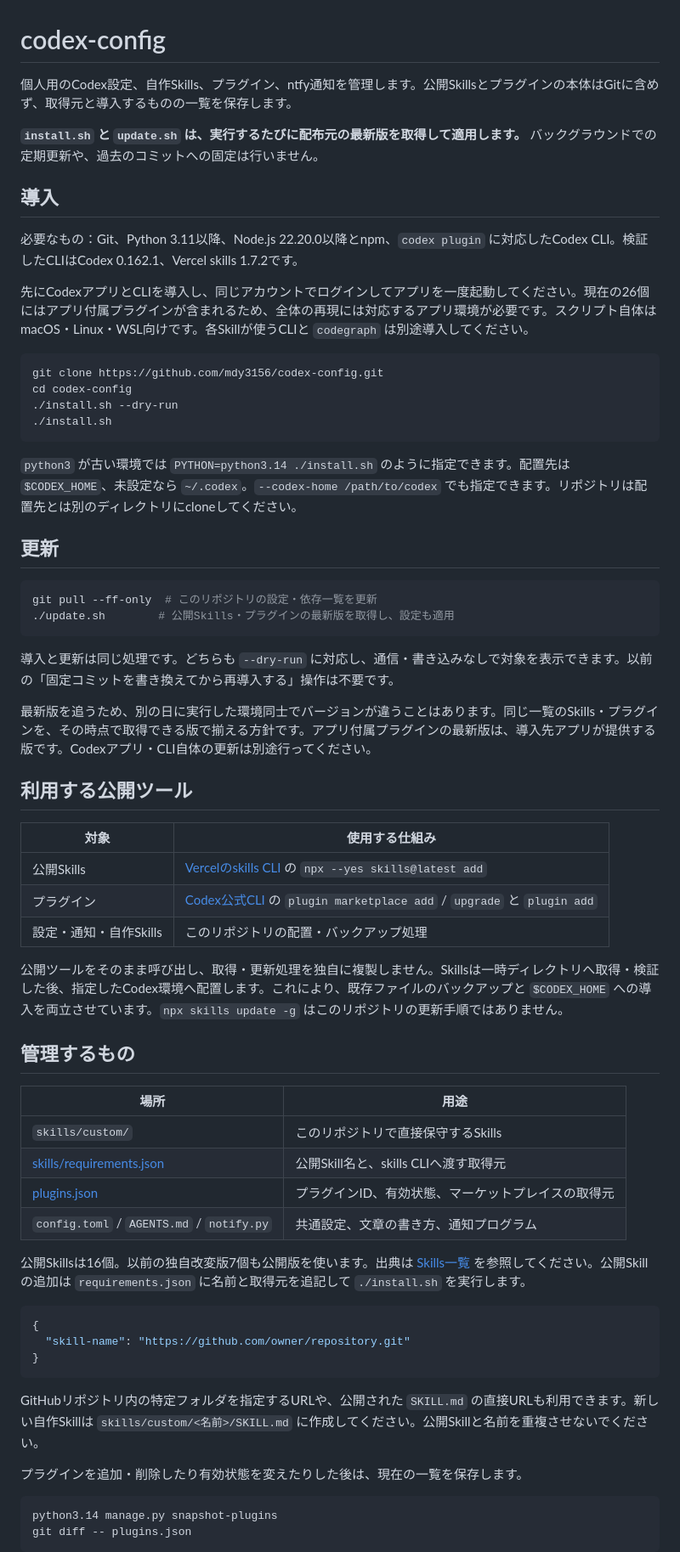
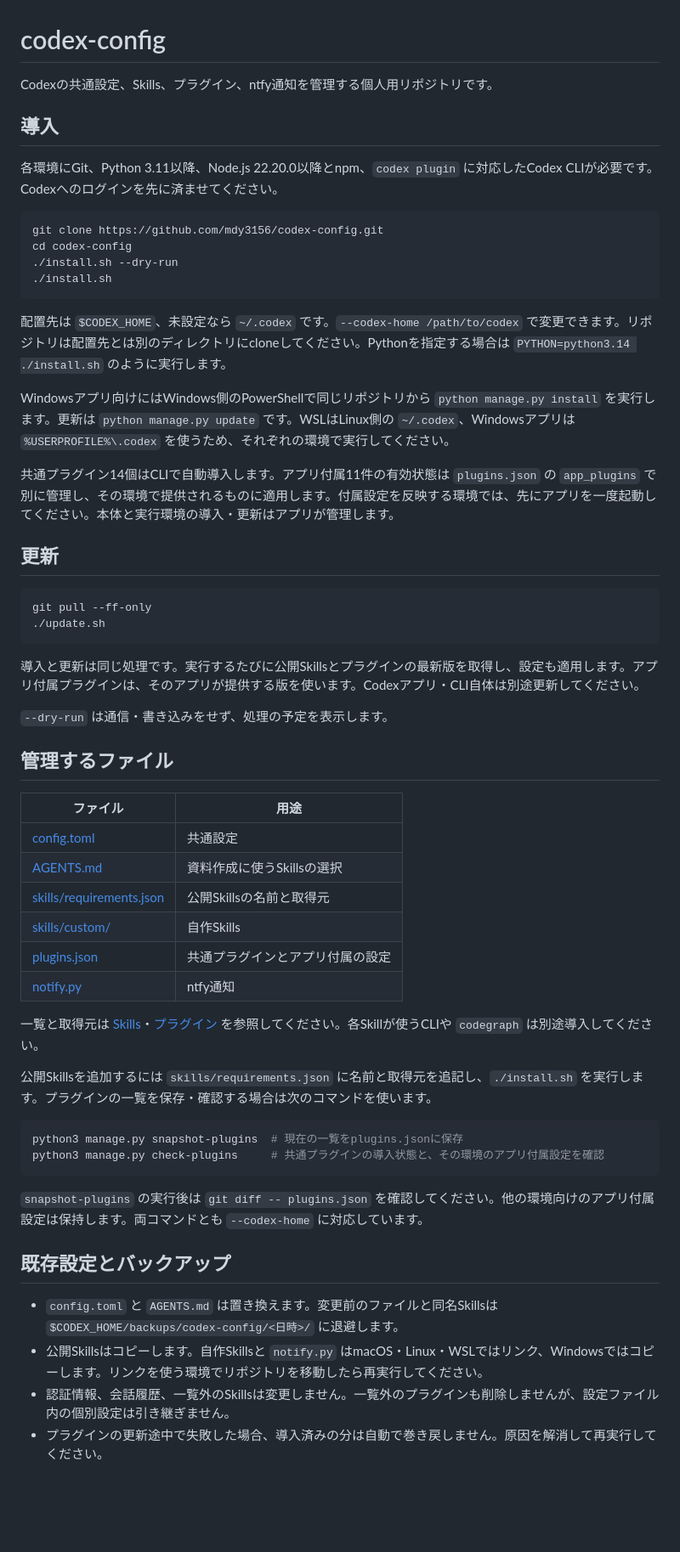
Before and after one commit to mdy3156/codex-config, a Markdown page: README.md, the part around one of its changes. Shown at 85% size. GitHub-like rendering; blank space fills up the shorter version.

Commit message:
Simplify setup and update documentation

````diff
--- a/README.md
+++ b/README.md
@@ -1,14 +1,10 @@
 # codex-config
 
-個人用のCodex設定、自作Skills、プラグイン、ntfy通知を管理します。公開Skillsとプラグインの本体はGitに含めず、取得元と導入するものの一覧を保存します。
-
-**`install.sh` と `update.sh` は、実行するたびに配布元の最新版を取得して適用します。** バックグラウンドでの定期更新や、過去のコミットへの固定は行いません。
+Codexの共通設定、Skills、プラグイン、ntfy通知を管理する個人用リポジトリです。
 
 ## 導入
 
-必要なもの：Git、Python 3.11以降、Node.js 22.20.0以降とnpm、`codex plugin` に対応したCodex CLI。検証したCLIはCodex 0.162.1、Vercel skills 1.7.2です。
-
-先にCodexアプリとCLIを導入し、同じアカウントでログインしてアプリを一度起動してください。現在の26個にはアプリ付属プラグインが含まれるため、全体の再現には対応するアプリ環境が必要です。スクリプト自体はmacOS・Linux・WSL向けです。各Skillが使うCLIと `codegraph` は別途導入してください。
+各環境にGit、Python 3.11以降、Node.js 22.20.0以降とnpm、`codex plugin` に対応したCodex CLIが必要です。Codexへのログインを先に済ませてください。
 
 ```sh
 git clone https://github.com/mdy3156/codex-config.git
@@ -17,52 +13,49 @@ cd codex-config
 ./install.sh
 ```
 
-`python3` が古い環境では `PYTHON=python3.14 ./install.sh` のように指定できます。配置先は `$CODEX_HOME`、未設定なら `~/.codex`。`--codex-home /path/to/codex` でも指定できます。リポジトリは配置先とは別のディレクトリにcloneしてください。
+配置先は `$CODEX_HOME`、未設定なら `~/.codex` です。`--codex-home /path/to/codex` で変更できます。リポジトリは配置先とは別のディレクトリにcloneしてください。Pythonを指定する場合は `PYTHON=python3.14 ./install.sh` のように実行します。
+
+Windowsアプリ向けにはWindows側のPowerShellで同じリポジトリから `python manage.py install` を実行します。更新は `python manage.py update` です。WSLはLinux側の `~/.codex`、Windowsアプリは `%USERPROFILE%\.codex` を使うため、それぞれの環境で実行してください。
+
+共通プラグイン14個はCLIで自動導入します。アプリ付属11件の有効状態は `plugins.json` の `app_plugins` で別に管理し、その環境で提供されるものに適用します。付属設定を反映する環境では、先にアプリを一度起動してください。本体と実行環境の導入・更新はアプリが管理します。
 
 ## 更新
 
 ```sh
-git pull --ff-only  # このリポジトリの設定・依存一覧を更新
-./update.sh        # 公開Skills・プラグインの最新版を取得し、設定も適用
+git pull --ff-only
+./update.sh
 ```
 
-導入と更新は同じ処理です。どちらも `--dry-run` に対応し、通信・書き込みなしで対象を表示できます。以前の「固定コミットを書き換えてから再導入する」操作は不要です。
+導入と更新は同じ処理です。実行するたびに公開Skillsとプラグインの最新版を取得し、設定も適用します。アプリ付属プラグインは、そのアプリが提供する版を使います。Codexアプリ・CLI自体は別途更新してください。
 
-最新版を追うため、別の日に実行した環境同士でバージョンが違うことはあります。同じ一覧のSkills・プラグインを、その時点で取得できる版で揃える方針です。アプリ付属プラグインの最新版は、導入先アプリが提供する版です。Codexアプリ・CLI自体の更新は別途行ってください。
+`--dry-run` は通信・書き込みをせず、処理の予定を表示します。
 
-## 利用する公開ツール
+## 管理するファイル
 
-| 対象 | 使用する仕組み |
+| ファイル | 用途 |
 | --- | --- |
-| 公開Skills | [Vercelのskills CLI](https://github.com/vercel-labs/skills) の `npx --yes skills@latest add` |
-| プラグイン | [Codex公式CLI](https://learn.chatgpt.com/docs/cli/reference) の `plugin marketplace add` / `upgrade` と `plugin add` |
-| 設定・通知・自作Skills | このリポジトリの配置・バックアップ処理 |
+| [config.toml](config.toml) | 共通設定 |
+| [AGENTS.md](AGENTS.md) | 資料作成に使うSkillsの選択 |
+| [skills/requirements.json](skills/requirements.json) | 公開Skillsの名前と取得元 |
+| [skills/custom/](skills/custom/) | 自作Skills |
+| [plugins.json](plugins.json) | 共通プラグインとアプリ付属の設定 |
+| [notify.py](notify.py) | ntfy通知 |
 
-公開ツールをそのまま呼び出し、取得・更新処理を独自に複製しません。Skillsは一時ディレクトリへ取得・検証した後、指定したCodex環境へ配置します。これにより、既存ファイルのバックアップと `$CODEX_HOME` への導入を両立させています。`npx skills update -g` はこのリポジトリの更新手順ではありません。
+一覧と取得元は [Skills](docs/skills.md)・[プラグイン](docs/plugins.md) を参照してください。各Skillが使うCLIや `codegraph` は別途導入してください。
 
-## 管理するもの
+公開Skillsを追加するには `skills/requirements.json` に名前と取得元を追記し、`./install.sh` を実行します。プラグインの一覧を保存・確認する場合は次のコマンドを使います。
 
-| 場所 | 用途 |
-| --- | --- |
-| `skills/custom/` | このリポジトリで直接保守するSkills |
-| [skills/requirements.json](skills/requirements.json) | 公開Skill名と、skills CLIへ渡す取得元 |
-| [plugins.json](plugins.json) | プラグインID、有効状態、マーケットプレイスの取得元 |
-| `config.toml` / `AGENTS.md` / `notify.py` | 共通設定、文章の書き方、通知プログラム |
-
-公開Skillsは16個。以前の独自改変版7個も公開版を使います。出典は [Skills一覧](docs/skills.md) を参照してください。公開Skillの追加は `requirements.json` に名前と取得元を追記して `./install.sh` を実行します。
-
-```json
-{
-  "skill-name": "https://github.com/owner/repository.git"
-}
+```sh
+python3 manage.py snapshot-plugins  # 現在の一覧をplugins.jsonに保存
+python3 manage.py check-plugins     # 共通プラグインの導入状態と、その環境のアプリ付属設定を確認
 ```
 
-GitHubリポジトリ内の特定フォルダを指定するURLや、公開された `SKILL.md` の直接URLも利用できます。新しい自作Skillは `skills/custom/<名前>/SKILL.md` に作成してください。公開Skillと名前を重複させないでください。
+`snapshot-plugins` の実行後は `git diff -- plugins.json` を確認してください。他の環境向けのアプリ付属設定は保持します。両コマンドとも `--codex-home` に対応しています。
 
-プラグインを追加・削除したり有効状態を変えたりした後は、現在の一覧を保存します。
+## 既存設定とバックアップ
 
-```sh
-python3.14 manage.py snapshot-plugins
-git diff -- plugins.json
-```
+- `config.toml` と `AGENTS.md` は置き換えます。変更前のファイルと同名Skillsは `$CODEX_HOME/backups/codex-config/<日時>/` に退避します。
+- 公開Skillsはコピーします。自作Skillsと `notify.py` はmacOS・Linux・WSLではリンク、Windowsではコピーします。リンクを使う環境でリポジトリを移動したら再実行してください。
+- 認証情報、会話履歴、一覧外のSkillsは変更しません。一覧外のプラグインも削除しませんが、設定ファイル内の個別設定は引き継ぎません。
+- プラグインの更新途中で失敗した場合、導入済みの分は自動で巻き戻しません。原因を解消して再実行してください。
 
````
Also changed, not shown: other parts of README.md (+6 -38 lines).
